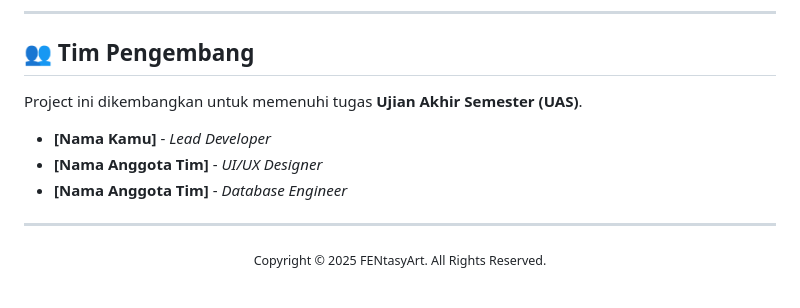
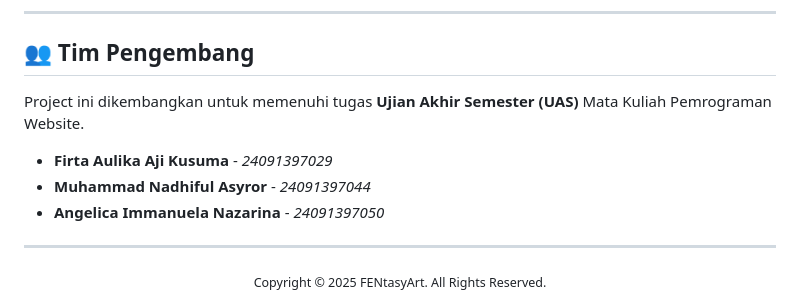
Before and after one commit to lmmanuela/fentasyart, a Markdown page: README.md, the part around the change. GitHub-like rendering.

Commit message:
Revise developer section in README
Updated team member names and roles in README.

```diff
--- a/README.md
+++ b/README.md
@@ -177,11 +177,11 @@ Buka browser favorit Anda dan akses:
 
 ## 👥 Tim Pengembang
 
-Project ini dikembangkan untuk memenuhi tugas **Ujian Akhir Semester (UAS)**.
+Project ini dikembangkan untuk memenuhi tugas **Ujian Akhir Semester (UAS)** Mata Kuliah Pemrograman Website.
 
-* **[Nama Kamu]** - *Lead Developer*
-* **[Nama Anggota Tim]** - *UI/UX Designer*
-* **[Nama Anggota Tim]** - *Database Engineer*
+* **Firta Aulika Aji Kusuma** - *24091397029*
+* **Muhammad Nadhiful Asyror** - *24091397044*
+* **Angelica Immanuela Nazarina** - *24091397050*
 
 ---
 
```
